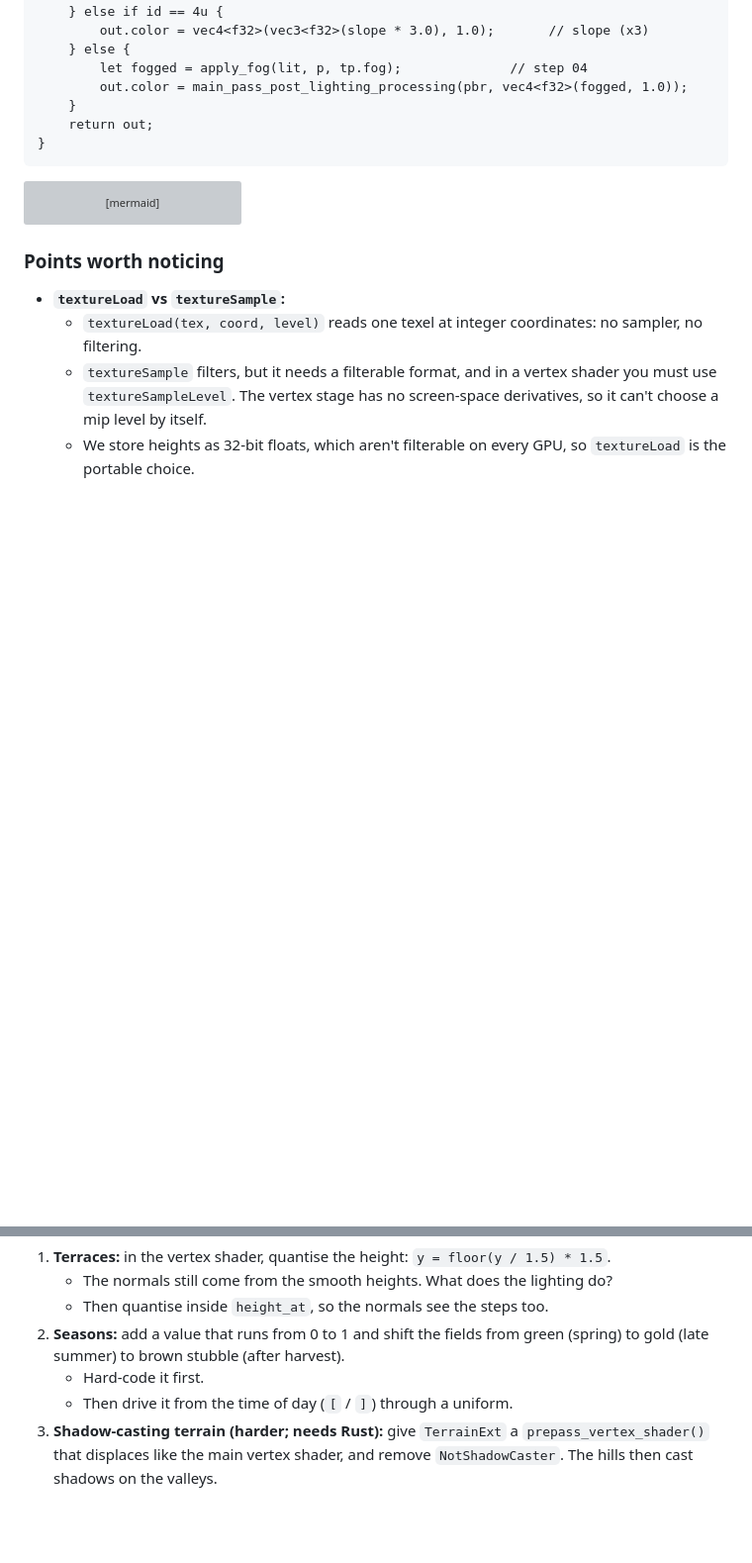
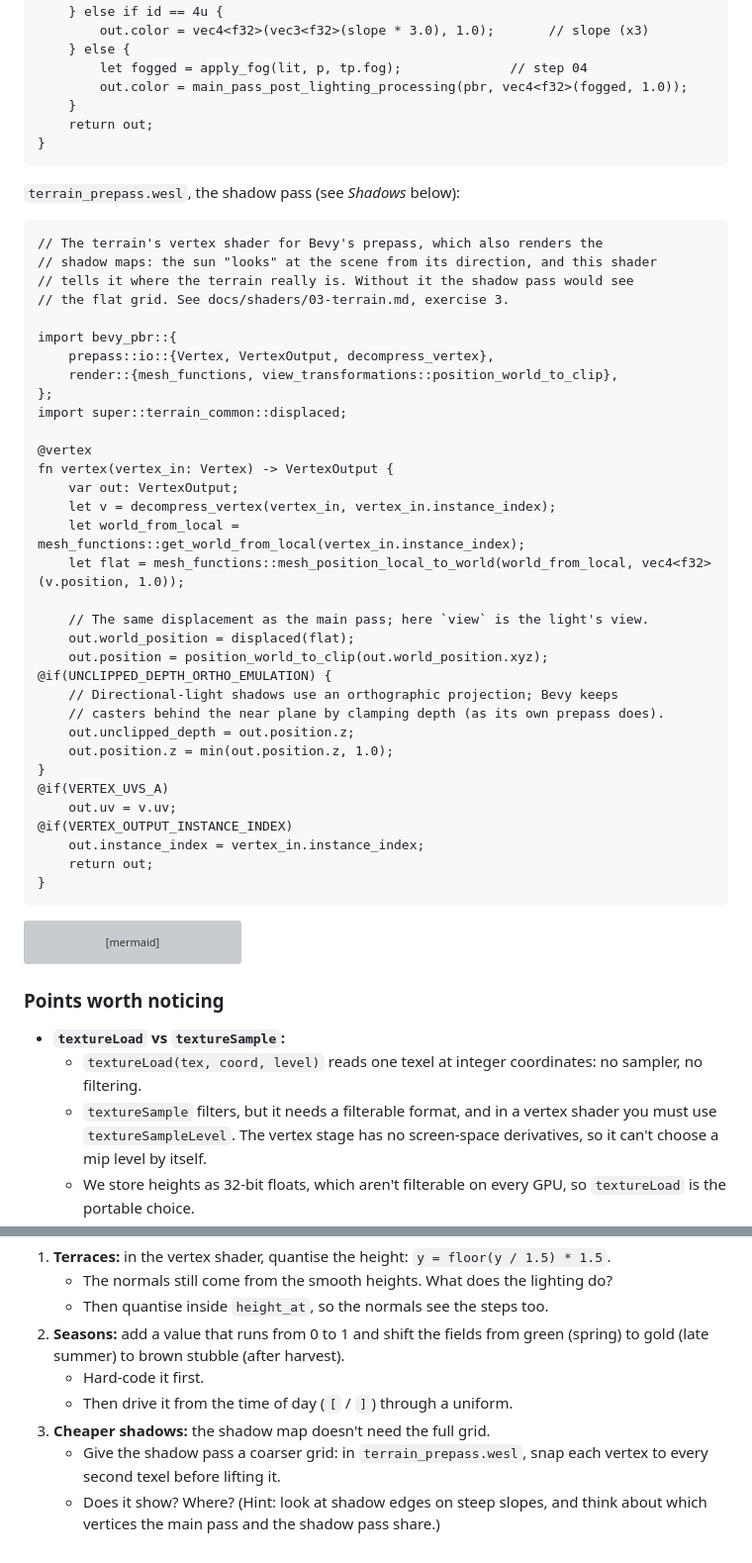
Before and after one commit to JohnnyNewman/Econoplex2, a Markdown page: docs/shaders/03-terrain.md, 2 parts joined by grey strips. Shown at 99% size. Drawn GitHub-style; blank space fills up the shorter version; grey boxes are pictures that could not be loaded.

````diff
--- a/docs/shaders/03-terrain.md
+++ b/docs/shaders/03-terrain.md
@@ -236,6 +261,44 @@ fn fragment(in: VertexOutput, @builtin(front_facing) is_front: bool) -> Fragment
 }
 ```
 
+`terrain_prepass.wesl`, the shadow pass (see *Shadows* below):
+
+```wgsl
+// The terrain's vertex shader for Bevy's prepass, which also renders the
+// shadow maps: the sun "looks" at the scene from its direction, and this shader
+// tells it where the terrain really is. Without it the shadow pass would see
+// the flat grid. See docs/shaders/03-terrain.md, exercise 3.
+
+import bevy_pbr::{
+    prepass::io::{Vertex, VertexOutput, decompress_vertex},
+    render::{mesh_functions, view_transformations::position_world_to_clip},
+};
+import super::terrain_common::displaced;
+
+@vertex
+fn vertex(vertex_in: Vertex) -> VertexOutput {
+    var out: VertexOutput;
+    let v = decompress_vertex(vertex_in, vertex_in.instance_index);
+    let world_from_local = mesh_functions::get_world_from_local(vertex_in.instance_index);
+    let flat = mesh_functions::mesh_position_local_to_world(world_from_local, vec4<f32>(v.position, 1.0));
+
+    // The same displacement as the main pass; here `view` is the light's view.
+    out.world_position = displaced(flat);
+    out.position = position_world_to_clip(out.world_position.xyz);
+@if(UNCLIPPED_DEPTH_ORTHO_EMULATION) {
+    // Directional-light shadows use an orthographic projection; Bevy keeps
+    // casters behind the near plane by clamping depth (as its own prepass does).
+    out.unclipped_depth = out.position.z;
+    out.position.z = min(out.position.z, 1.0);
+}
+@if(VERTEX_UVS_A)
+    out.uv = v.uv;
+@if(VERTEX_OUTPUT_INSTANCE_INDEX)
+    out.instance_index = vertex_in.instance_index;
+    return out;
+}
+```
+
 ```mermaid
 flowchart LR
   G["Flat grid mesh<br/>position, normal, uv"] --> VS["Vertex stage<br/>texel lookup, displacement<br/>normal by differences"]
@@ -306,6 +396,8 @@ Edit `terrain.wesl` with the world view running, and save after each change.
    green (spring) to gold (late summer) to brown stubble (after harvest).
    - Hard-code it first.
    - Then drive it from the time of day (`[` / `]`) through a uniform.
-3. **Shadow-casting terrain (harder; needs Rust):** give `TerrainExt` a
-   `prepass_vertex_shader()` that displaces like the main vertex shader, and
-   remove `NotShadowCaster`. The hills then cast shadows on the valleys.
+3. **Cheaper shadows:** the shadow map doesn't need the full grid.
+   - Give the shadow pass a coarser grid: in `terrain_prepass.wesl`, snap each
+     vertex to every second texel before lifting it.
+   - Does it show? Where? (Hint: look at shadow edges on steep slopes, and
+     think about which vertices the main pass and the shadow pass share.)
````
Also changed, not shown: other parts of docs/shaders/03-terrain.md (+75 -23 lines), docs/images/shadows_off.jpg (added), docs/images/shadows_on.jpg (added), 4 other files.
